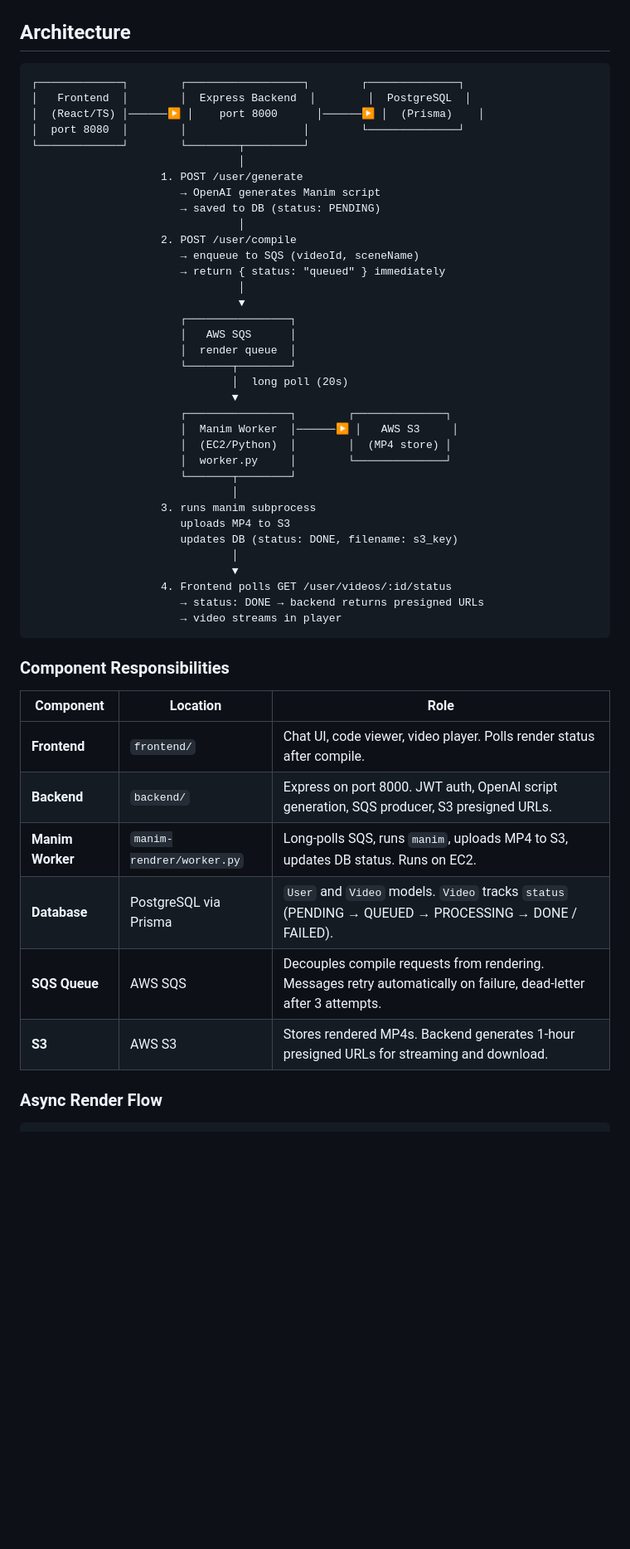
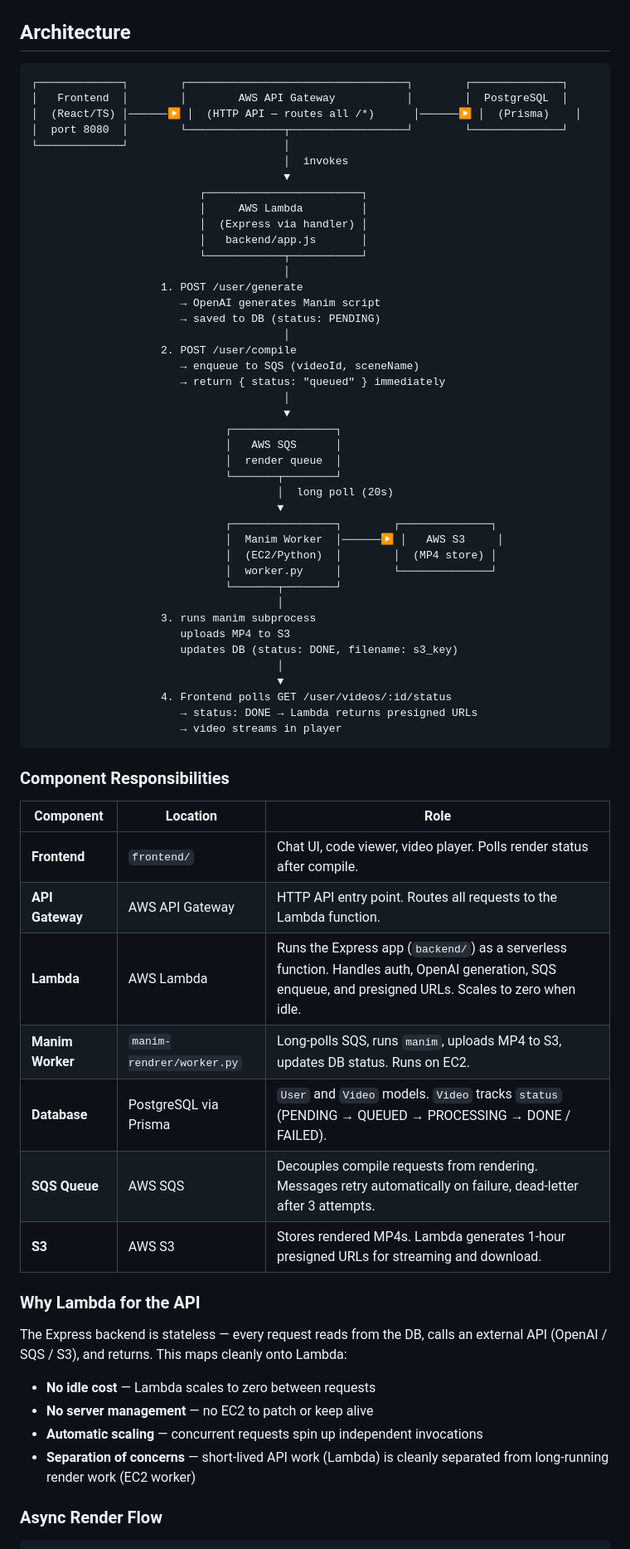
Before and after one commit to adityas0604/Animify, a Markdown page: README.md, the part around the change. Shown at 83% size. GitHub-like rendering; blank space fills up the shorter version.

Commit message:
readme v3

````diff
--- a/README.md
+++ b/README.md
@@ -7,40 +7,47 @@ Animify ("Prompt to Animate") turns natural-language prompts into **Manim** anim
 ## Architecture
 
 ```
-┌─────────────┐        ┌──────────────────┐        ┌──────────────┐
-│   Frontend  │        │  Express Backend  │        │  PostgreSQL  │
-│  (React/TS) │──────▶ │    port 8000      │──────▶ │  (Prisma)    │
-│  port 8080  │        │                  │        └──────────────┘
-└─────────────┘        └────────┬─────────┘
-                                │
+┌─────────────┐        ┌──────────────────────────────────┐        ┌──────────────┐
+│   Frontend  │        │        AWS API Gateway           │        │  PostgreSQL  │
+│  (React/TS) │──────▶ │  (HTTP API — routes all /*)      │──────▶ │  (Prisma)    │
+│  port 8080  │        └───────────────┬──────────────────┘        └──────────────┘
+└─────────────┘                        │
+                                       │  invokes
+                                       ▼
+                          ┌────────────────────────┐
+                          │     AWS Lambda         │
+                          │  (Express via handler) │
+                          │   backend/app.js       │
+                          └────────────┬───────────┘
+                                       │
                     1. POST /user/generate
                        → OpenAI generates Manim script
                        → saved to DB (status: PENDING)
-                                │
+                                       │
                     2. POST /user/compile
                        → enqueue to SQS (videoId, sceneName)
                        → return { status: "queued" } immediately
-                                │
-                                ▼
-                       ┌────────────────┐
-                       │   AWS SQS      │
-                       │  render queue  │
-                       └───────┬────────┘
-                               │  long poll (20s)
-                               ▼
-                       ┌────────────────┐        ┌──────────────┐
-                       │  Manim Worker  │──────▶ │   AWS S3     │
-                       │  (EC2/Python)  │        │  (MP4 store) │
-                       │  worker.py     │        └──────────────┘
-                       └───────┬────────┘
-                               │
+                                       │
+                                       ▼
+                              ┌────────────────┐
+                              │   AWS SQS      │
+                              │  render queue  │
+                              └───────┬────────┘
+                                      │  long poll (20s)
+                                      ▼
+                              ┌────────────────┐        ┌──────────────┐
+                              │  Manim Worker  │──────▶ │   AWS S3     │
+                              │  (EC2/Python)  │        │  (MP4 store) │
+                              │  worker.py     │        └──────────────┘
+                              └───────┬────────┘
+                                      │
                     3. runs manim subprocess
                        uploads MP4 to S3
                        updates DB (status: DONE, filename: s3_key)
-                               │
-                               ▼
+                                      │
+                                      ▼
                     4. Frontend polls GET /user/videos/:id/status
-                       → status: DONE → backend returns presigned URLs
+                       → status: DONE → Lambda returns presigned URLs
                        → video streams in player
 ```
 
@@ -49,11 +56,21 @@ Animify ("Prompt to Animate") turns natural-language prompts into **Manim** anim
 | Component | Location | Role |
 |-----------|----------|------|
 | **Frontend** | `frontend/` | Chat UI, code viewer, video player. Polls render status after compile. |
-| **Backend** | `backend/` | Express on port 8000. JWT auth, OpenAI script generation, SQS producer, S3 presigned URLs. |
+| **API Gateway** | AWS API Gateway | HTTP API entry point. Routes all requests to the Lambda function. |
+| **Lambda** | AWS Lambda | Runs the Express app (`backend/`) as a serverless function. Handles auth, OpenAI generation, SQS enqueue, and presigned URLs. Scales to zero when idle. |
 | **Manim Worker** | `manim-rendrer/worker.py` | Long-polls SQS, runs `manim`, uploads MP4 to S3, updates DB status. Runs on EC2. |
 | **Database** | PostgreSQL via Prisma | `User` and `Video` models. `Video` tracks `status` (PENDING → QUEUED → PROCESSING → DONE / FAILED). |
 | **SQS Queue** | AWS SQS | Decouples compile requests from rendering. Messages retry automatically on failure, dead-letter after 3 attempts. |
-| **S3** | AWS S3 | Stores rendered MP4s. Backend generates 1-hour presigned URLs for streaming and download. |
+| **S3** | AWS S3 | Stores rendered MP4s. Lambda generates 1-hour presigned URLs for streaming and download. |
+
+### Why Lambda for the API
+
+The Express backend is stateless — every request reads from the DB, calls an external API (OpenAI / SQS / S3), and returns. This maps cleanly onto Lambda:
+
+- **No idle cost** — Lambda scales to zero between requests
+- **No server management** — no EC2 to patch or keep alive
+- **Automatic scaling** — concurrent requests spin up independent invocations
+- **Separation of concerns** — short-lived API work (Lambda) is cleanly separated from long-running render work (EC2 worker)
 
 ### Async Render Flow
 
````
